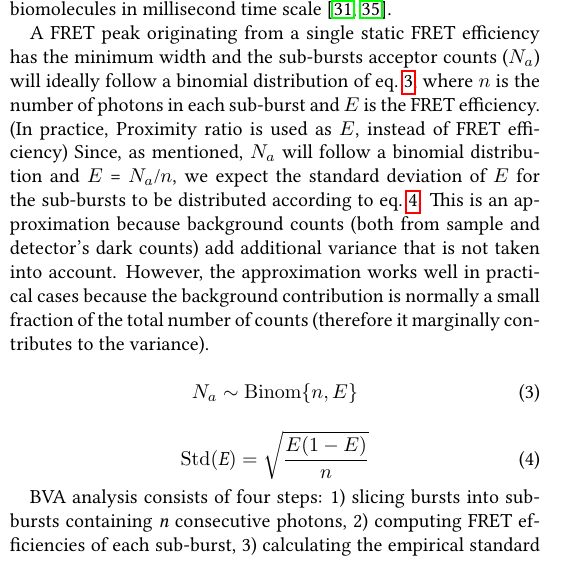
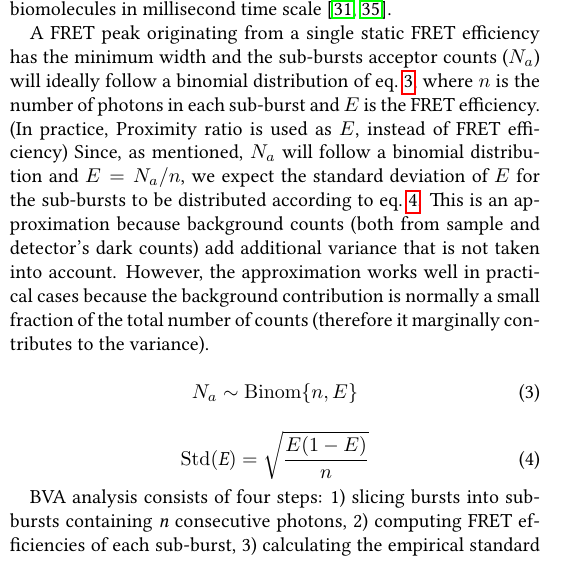
Before and after one commit to tritemio/fretbursts_paper, a LaTeX paper (main.tex, which reads Burst_Variance_Analysis.tex): part of one column of page 10 of 13, cut so that both start at the same text. Compiled offline with pdfLaTeX.

Commit message:
edited Burst_Variance_Analysis.tex

```diff
--- a/Burst_Variance_Analysis.tex
+++ b/Burst_Variance_Analysis.tex
@@ -16,7 +16,7 @@ A broad FRET distribution might be attributed to a mixture of multiple species w
 A FRET peak originating from a single static FRET efficiency has the minimum width and
 the sub-bursts acceptor counts ($N_a$) will ideally follow a binomial distribution of
 eq.~\ref{eq:binom_dist}, where $n$ is the number of photons in each sub-burst and
-$E$ is the FRET efficiency. (In practice, Proximity ratio is used as $E$, instead of FRET efficiency) Since, as mentioned, $N_a$ will follow a binomial distribution and $E$ = $N_a$/$n$, we expect the standard deviation of $E$ for the sub-bursts to be distributed according to eq.~\ref{eq:binom_std}. This is an approximation because background counts (both from sample and detector's dark counts) add additional variance that is not taken into account. However, the approximation works well in practical cases because the background contribution
+$E$ is the FRET efficiency. (In practice, Proximity ratio is used as $E$, instead of FRET efficiency) Since, as mentioned, $N_a$ will follow a binomial distribution and $E = N_a/n$, we expect the standard deviation of $E$ for the sub-bursts to be distributed according to eq.~\ref{eq:binom_std}. This is an approximation because background counts (both from sample and detector's dark counts) add additional variance that is not taken into account. However, the approximation works well in practical cases because the background contribution
 is normally a small fraction of the total number of counts (therefore it marginally contributes to the variance).
 
 
```
